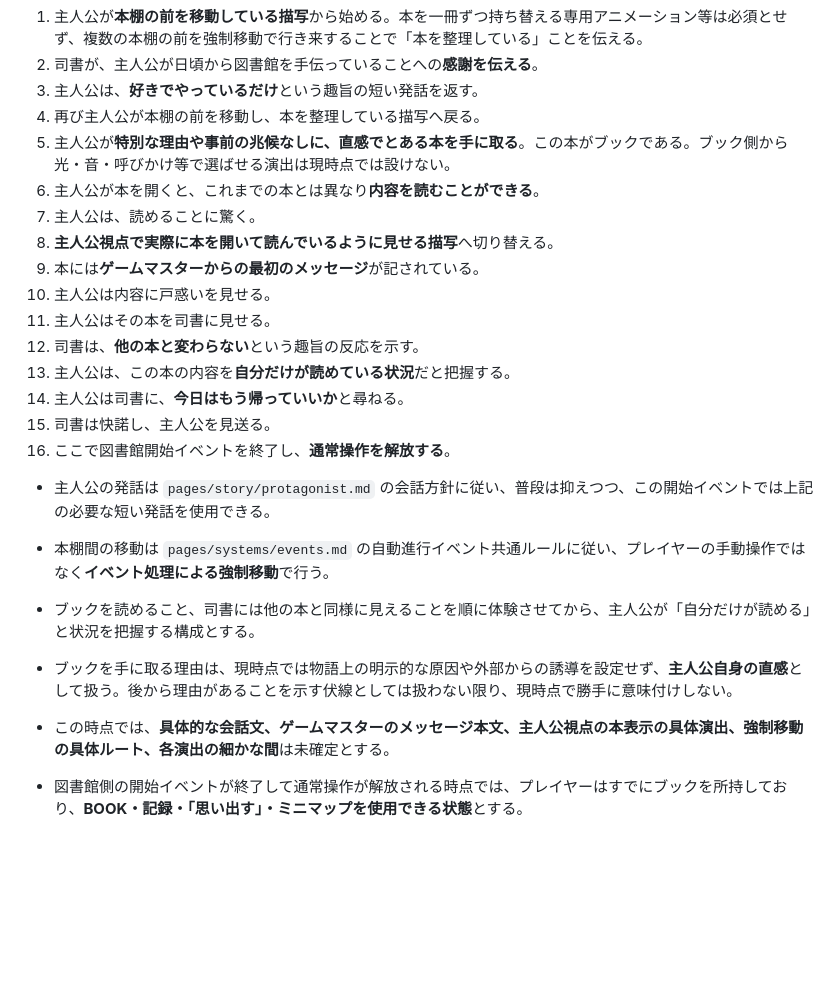
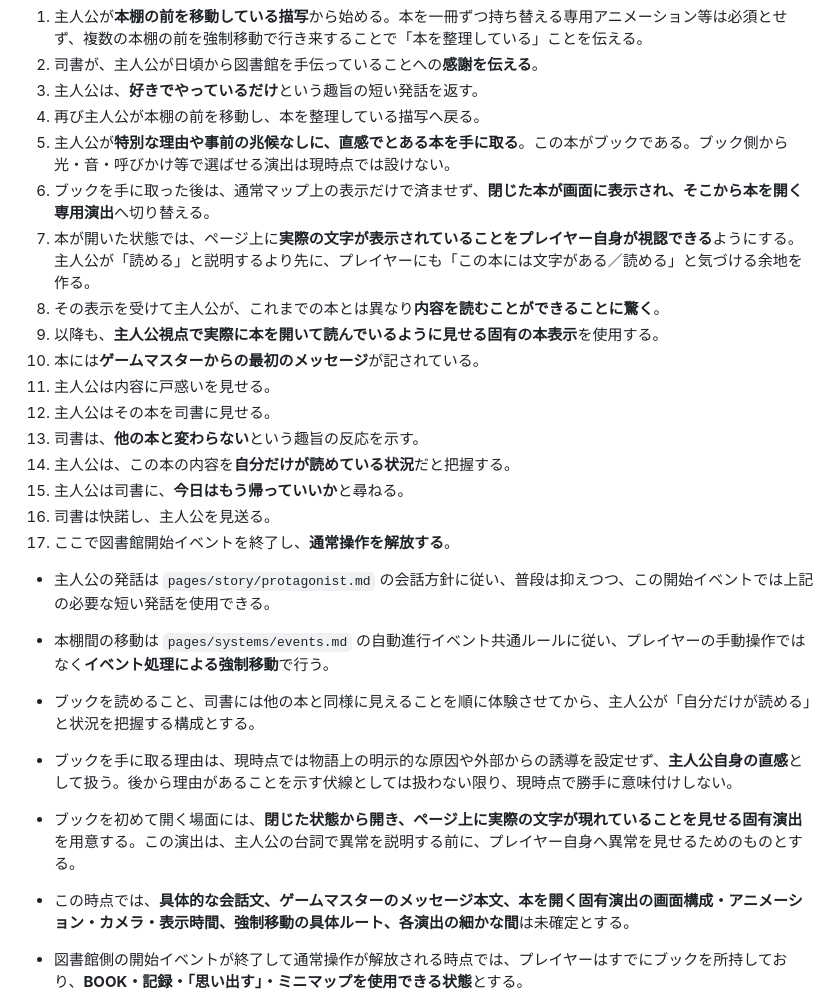
Before and after one commit to fg79sw4nvw-dot/untold-wiki, a Markdown page: pages/development/eld-playthrough-goal.md, the part around the change. GitHub-like rendering; blank space fills up the shorter version.

Commit message:
Define dedicated BOOK opening reveal

```diff
--- a/pages/development/eld-playthrough-goal.md
+++ b/pages/development/eld-playthrough-goal.md
@@ -51,23 +51,25 @@ UNTOLDの当面の開発目標は、**エルドをゲーム開始から一区切
 3. 主人公は、**好きでやっているだけ**という趣旨の短い発話を返す。
 4. 再び主人公が本棚の前を移動し、本を整理している描写へ戻る。
 5. 主人公が**特別な理由や事前の兆候なしに、直感でとある本を手に取る**。この本がブックである。ブック側から光・音・呼びかけ等で選ばせる演出は現時点では設けない。
-6. 主人公が本を開くと、これまでの本とは異なり**内容を読むことができる**。
-7. 主人公は、読めることに驚く。
-8. **主人公視点で実際に本を開いて読んでいるように見せる描写**へ切り替える。
-9. 本には**ゲームマスターからの最初のメッセージ**が記されている。
-10. 主人公は内容に戸惑いを見せる。
-11. 主人公はその本を司書に見せる。
-12. 司書は、**他の本と変わらない**という趣旨の反応を示す。
-13. 主人公は、この本の内容を**自分だけが読めている状況**だと把握する。
-14. 主人公は司書に、**今日はもう帰っていいか**と尋ねる。
-15. 司書は快諾し、主人公を見送る。
-16. ここで図書館開始イベントを終了し、**通常操作を解放する**。
+6. ブックを手に取った後は、通常マップ上の表示だけで済ませず、**閉じた本が画面に表示され、そこから本を開く専用演出**へ切り替える。
+7. 本が開いた状態では、ページ上に**実際の文字が表示されていることをプレイヤー自身が視認できる**ようにする。主人公が「読める」と説明するより先に、プレイヤーにも「この本には文字がある／読める」と気づける余地を作る。
+8. その表示を受けて主人公が、これまでの本とは異なり**内容を読むことができることに驚く**。
+9. 以降も、**主人公視点で実際に本を開いて読んでいるように見せる固有の本表示**を使用する。
+10. 本には**ゲームマスターからの最初のメッセージ**が記されている。
+11. 主人公は内容に戸惑いを見せる。
+12. 主人公はその本を司書に見せる。
+13. 司書は、**他の本と変わらない**という趣旨の反応を示す。
+14. 主人公は、この本の内容を**自分だけが読めている状況**だと把握する。
+15. 主人公は司書に、**今日はもう帰っていいか**と尋ねる。
+16. 司書は快諾し、主人公を見送る。
+17. ここで図書館開始イベントを終了し、**通常操作を解放する**。
 
 - 主人公の発話は `pages/story/protagonist.md` の会話方針に従い、普段は抑えつつ、この開始イベントでは上記の必要な短い発話を使用できる。
 - 本棚間の移動は `pages/systems/events.md` の自動進行イベント共通ルールに従い、プレイヤーの手動操作ではなく**イベント処理による強制移動**で行う。
 - ブックを読めること、司書には他の本と同様に見えることを順に体験させてから、主人公が「自分だけが読める」と状況を把握する構成とする。
 - ブックを手に取る理由は、現時点では物語上の明示的な原因や外部からの誘導を設定せず、**主人公自身の直感**として扱う。後から理由があることを示す伏線としては扱わない限り、現時点で勝手に意味付けしない。
-- この時点では、**具体的な会話文、ゲームマスターのメッセージ本文、主人公視点の本表示の具体演出、強制移動の具体ルート、各演出の細かな間**は未確定とする。
+- ブックを初めて開く場面には、**閉じた状態から開き、ページ上に実際の文字が現れていることを見せる固有演出**を用意する。この演出は、主人公の台詞で異常を説明する前に、プレイヤー自身へ異常を見せるためのものとする。
+- この時点では、**具体的な会話文、ゲームマスターのメッセージ本文、本を開く固有演出の画面構成・アニメーション・カメラ・表示時間、強制移動の具体ルート、各演出の細かな間**は未確定とする。
 - 図書館側の開始イベントが終了して通常操作が解放される時点では、プレイヤーはすでにブックを所持しており、**BOOK・記録・「思い出す」・ミニマップを使用できる状態**とする。
 - 開始イベント中は自動進行イベント共通ルールに従い通常操作が制限されるため、上記機能を通常プレイとして操作する段階はイベント終了後となる。
 
```
